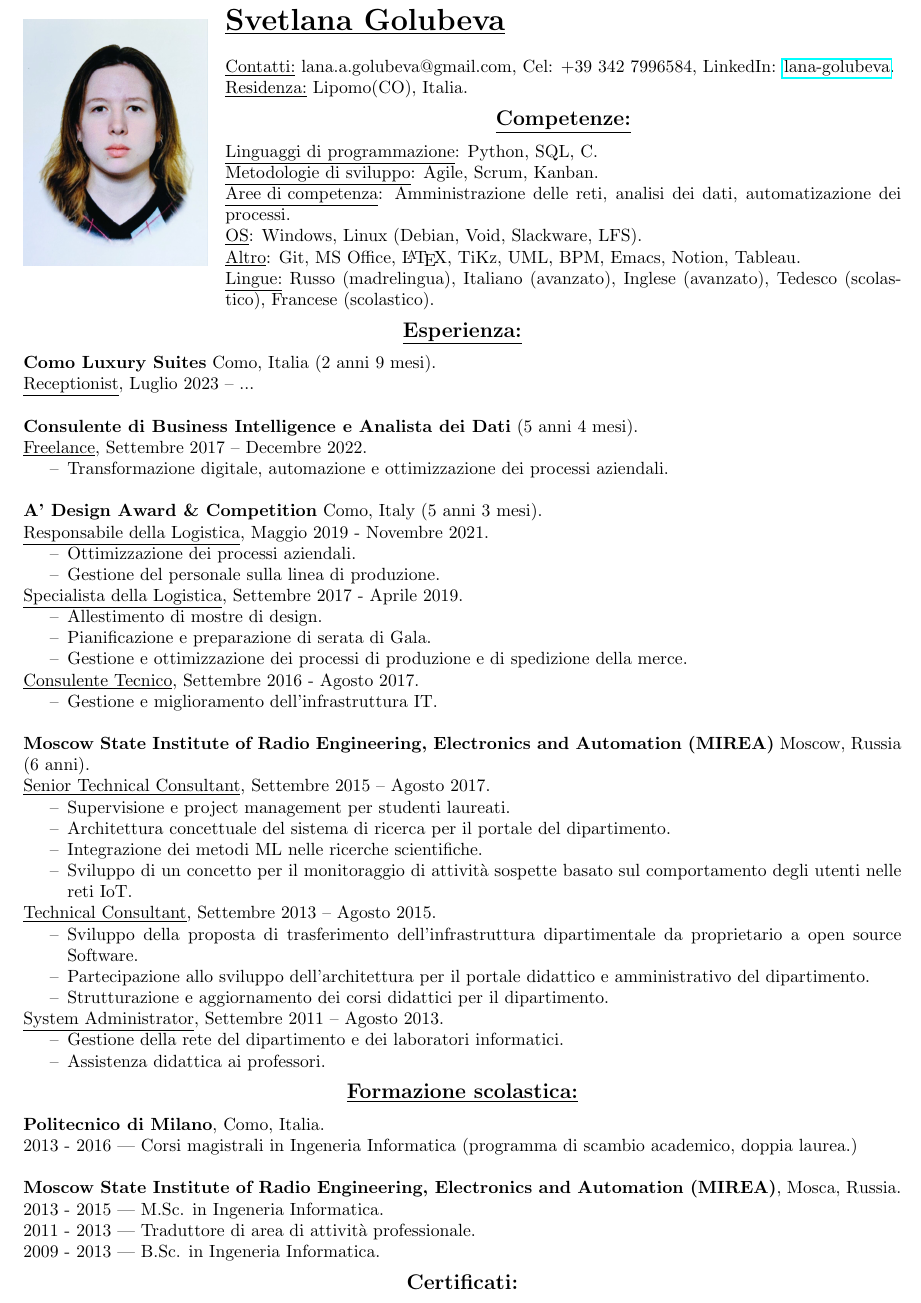
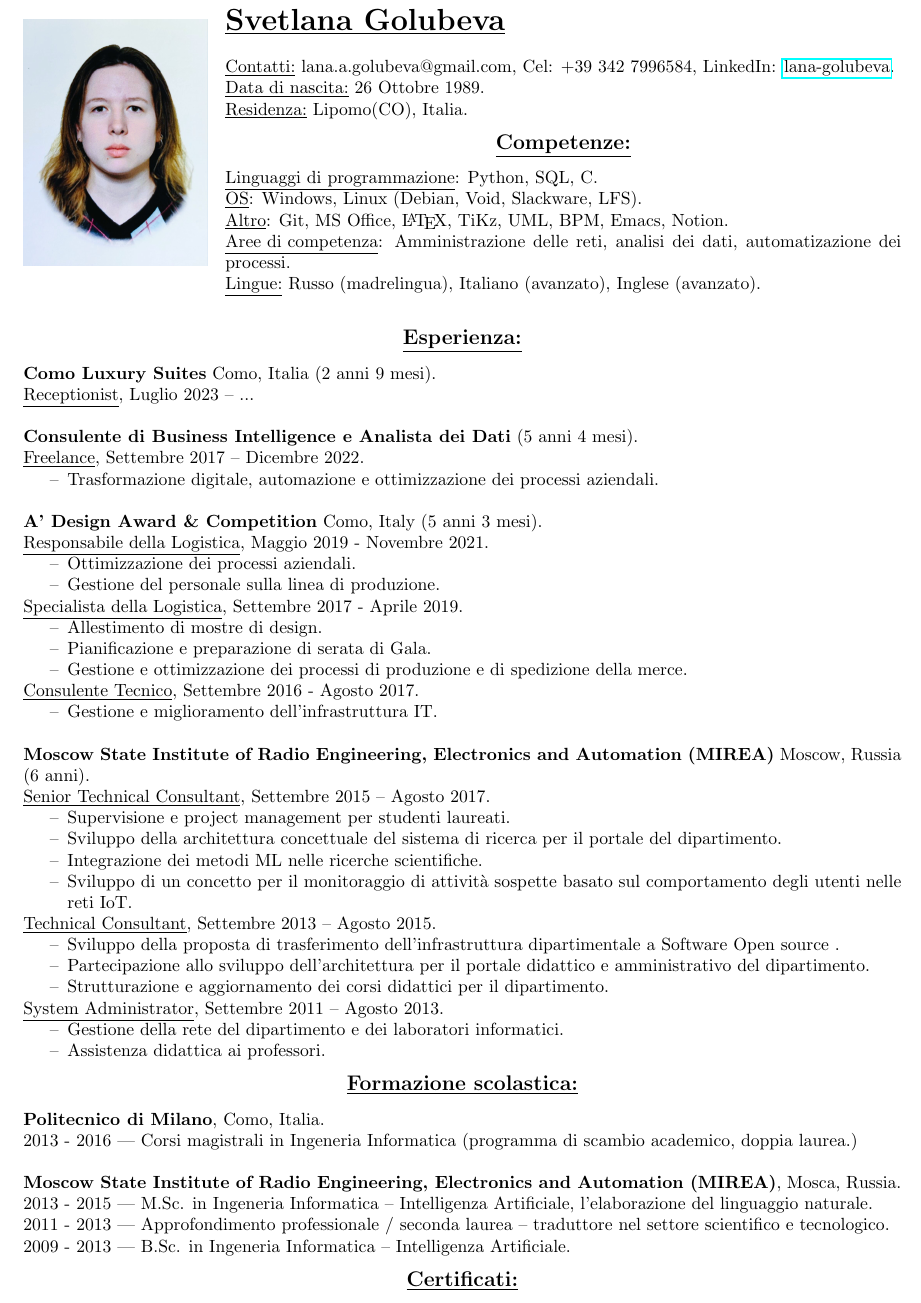
Before and after one commit to attillax/CV, a LaTeX CV (CV_SvetlanaGolubeva_IT_ita_photo.tex): part of the page, cut so that both start at the same text. Compiled offline with pdfLaTeX.

```diff
--- a/CV_SvetlanaGolubeva_IT_ita_photo.tex
+++ b/CV_SvetlanaGolubeva_IT_ita_photo.tex
@@ -23,34 +23,22 @@
 	\includegraphics[width=0.21\textwidth]{photo1}
 \end{wrapfigure}
 
-%\begin{center}
 \underline{\textbf{\LARGE Svetlana Golubeva}}\\
-%	\vspace{5pt}
-%	{\Large Barista}
-%\end{center}
 
 \underline{Contatti:} lana.a.golubeva@gmail.com, Cel: +39 342 7996584, LinkedIn: \href{https://www.linkedin.com/in/lana-golubeva/}{lana-golubeva}. \\
-%\underline{LinkedIn:} \href{https://www.linkedin.com/in/lana-golubeva/}{lana-golubeva.}\\
-%\underline{Data di nascita:} 26 Ottobre 1989.\\
+\underline{Data di nascita:} 26 Ottobre 1989.\\
 \underline{Residenza:} Lipomo(CO), Italia. %Eligible to work in Europe.\\
 
-
-%\underline{GitHub:} \href{https://github.com/attillax}{attillax}\\
-%\hline
-%\vspace{10pt}
 
 % % % % % % % % % % % % % % % % % % % % % % % % % % % % % % % % % % % % %
 \begin{center}
 	\underline{\textbf{\large Competenze:}}
 \end{center}
 \underline{Linguaggi di programmazione}: Python, SQL, C.\\
-\underline{Metodologie di sviluppo}: Agile, Scrum, Kanban.\\
+\underline{OS}: Windows, Linux (Debian, Void, Slackware, LFS).\\
+\underline{Altro}: Git, MS Office, \LaTeX, TiKz, UML, BPM, Emacs, Notion.\\
 \underline{Aree di competenza}: Amministrazione delle reti, analisi dei dati, automatizazione dei processi.\\
-\underline{OS}: Windows, Linux (Debian, Void, Slackware, LFS).\\
-\underline{Altro}: Git, MS Office, \LaTeX, TiKz, UML, BPM, Emacs, Notion, Tableau.\\
-\underline{Lingue:} Russo (madrelingua), Italiano (avanzato), Inglese (avanzato), Tedesco (scolastico), Francese (scolastico).%\\
-%\hline
-%\vspace{10pt}
+\underline{Lingue:} Russo (madrelingua), Italiano (avanzato), Inglese (avanzato). \\
 
 
 % % % % % % % % % % % % % % % % % % % % % % % % % % % % % % % % % % % % %
@@ -62,20 +50,16 @@
 \underline{Receptionist}, Luglio 2023 – ...\\
 
 \textbf{Consulente di Business Intelligence e Analista dei Dati} (5 anni 4 mesi).\\
-\underline{Freelance}, Settembre 2017 – Decembre 2022.
+\underline{Freelance}, Settembre 2017 – Dicembre 2022.
 \begin{itemize}
-	\item[--] Transformazione digitale, automazione e ottimizzazione dei processi aziendali.\\
+	\item[--] Trasformazione digitale, automazione e ottimizzazione dei processi aziendali.\\
 \end{itemize}
-
-%\textbf{El Merendero} Como, Italia (4 mesi).\\
-%\underline{Sala \& Banco}, Maggio 2022 – Agosto 2022.\\
 
 \textbf{A' Design Award \& Competition} Como, Italy (5 anni 3 mesi).\\
 \underline{Responsabile della Logistica}, Maggio 2019 - Novembre 2021.
 \begin{itemize}
 	\item[--] Ottimizzazione dei processi aziendali.
 	\item[--] Gestione del personale sulla linea di produzione.
-%	\item[--] Miglioramento della catena di preparazione della merce.
 \end{itemize}
 \underline{Specialista della Logistica}, Settembre 2017 - Aprile 2019.
 \begin{itemize}
@@ -86,24 +70,21 @@
 \underline{Consulente Tecnico}, Settembre 2016 - Agosto 2017.
 \begin{itemize}
 	\item[--] Gestione e miglioramento dell'infrastruttura IT.\\
-	%	\item[--] Developed, tested and implemented new marketing strategies. \\
 \end{itemize}
-
 
 
 \textbf{Moscow State Institute of Radio Engineering, Electronics and Automation (MIREA)} Moscow, Russia (6 anni).\\
 \underline{Senior Technical Consultant}, Settembre 2015 – Agosto 2017.
 \begin{itemize}
-%	\item[--] PhD Candidate.
 	\item[--] Supervisione e project management per studenti laureati.
-	\item[--] Architettura concettuale del sistema di ricerca per il portale del dipartimento.
+	\item[--] Sviluppo della architettura concettuale del sistema di ricerca per il portale del dipartimento.
 	\item[--] Integrazione dei metodi ML nelle ricerche scientifiche.
 	\item[--] Sviluppo di un concetto per il monitoraggio di attività sospette basato sul comportamento degli utenti nelle reti IoT.
 \end{itemize}
 \underline{Technical Consultant}, Settembre 2013 – Agosto 2015.
 \begin{itemize}
-	\item[--] Sviluppo della proposta di trasferimento dell'infrastruttura dipartimentale da proprietario a open source
-	Software.
+	\item[--] Sviluppo della proposta di trasferimento dell'infrastruttura dipartimentale a Software Open source
+	.
 	\item[--] Partecipazione allo sviluppo dell'architettura per il portale didattico e amministrativo del dipartimento.
 	\item[--] Strutturazione e aggiornamento dei corsi didattici per il dipartimento.
 \end{itemize}
@@ -124,37 +104,21 @@
 
 \textbf{Moscow State Institute of Radio Engineering, Electronics and Automation (MIREA)}, Mosca,
 Russia.\\
-2013 - 2015 --- M.Sc. in Ingeneria Informatica.\\
-2011 - 2013 --- Traduttore di area di attività professionale. \\
-2009 - 2013 --- B.Sc. in Ingeneria Informatica.
+2013 - 2015 --- M.Sc. in Ingeneria Informatica -- Intelligenza Artificiale, l'elaborazione del linguaggio naturale.\\
+2011 - 2013 --- Approfondimento professionale / seconda laurea -- traduttore nel settore scientifico e tecnologico. \\
+2009 - 2013 --- B.Sc. in Ingeneria Informatica -- Intelligenza Artificiale.
 
 
-%\hline
-%\vspace{10pt}
 % % % % % % % % % % % % % % % % % % % % % % % % % % % % % % % % % % % % %
 \begin{center}
 \underline{\textbf{\large Certificati:}}
 \end{center}
-
 \textbf{Stanford University}, Lagunita MOOC.\\
 2016 --- Statistical Learning.
-
-%\hline
-%\vspace{10pt}
-% % % % % % % % % % % % % % % % % % % % % % % % % % % % % % % % % % % % %
-%\begin{center}
-%\underline{\textbf{\large Languages:}}
-%\end{center}
-
-%\underline{Russian}: native, \underline{English}: advanced, \underline{Italian}: upper-intermediate.\\
-
-
-% % % % % % % % % % % % % % % % % % % % % % % % % % % % % % % % % % % % %
 
 
 % % % % % % % % % % % % % % % % % % % % % % % % % % % % % % % % % % % % %
 \vfill
-%Como, Italy
 
 \hline
 \vspace{3pt}
```
Also changed, not shown: CV_SvetlanaGolubeva_IT_ita_photo.pdf, CV_SvetlanaGolubeva_IT_ita_photo.tex (3 more changed lines).
